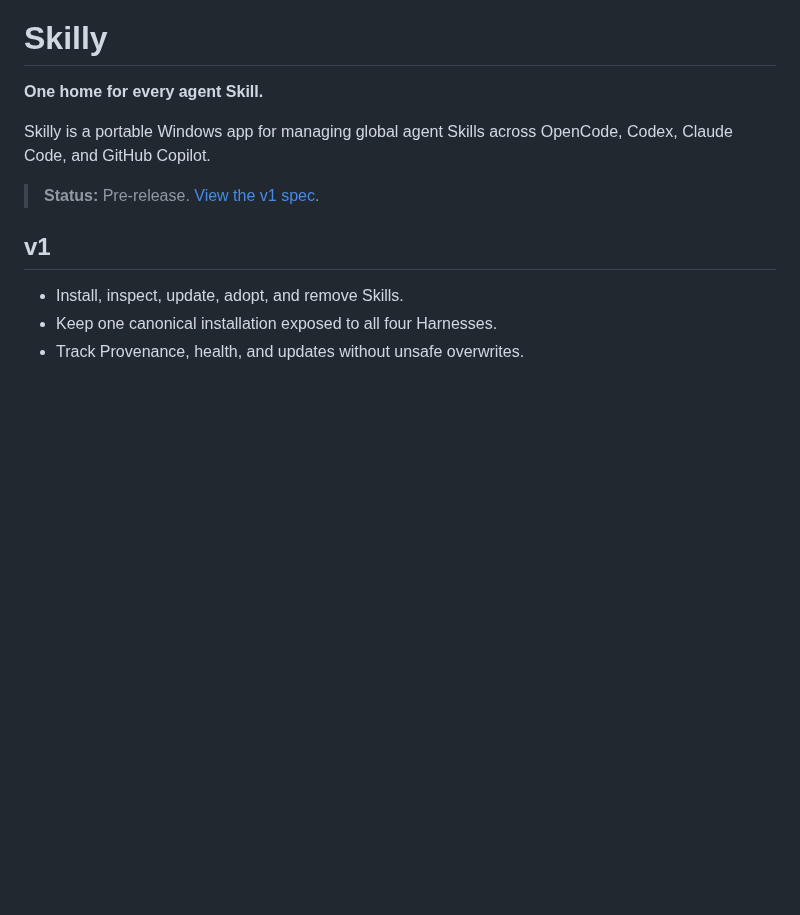
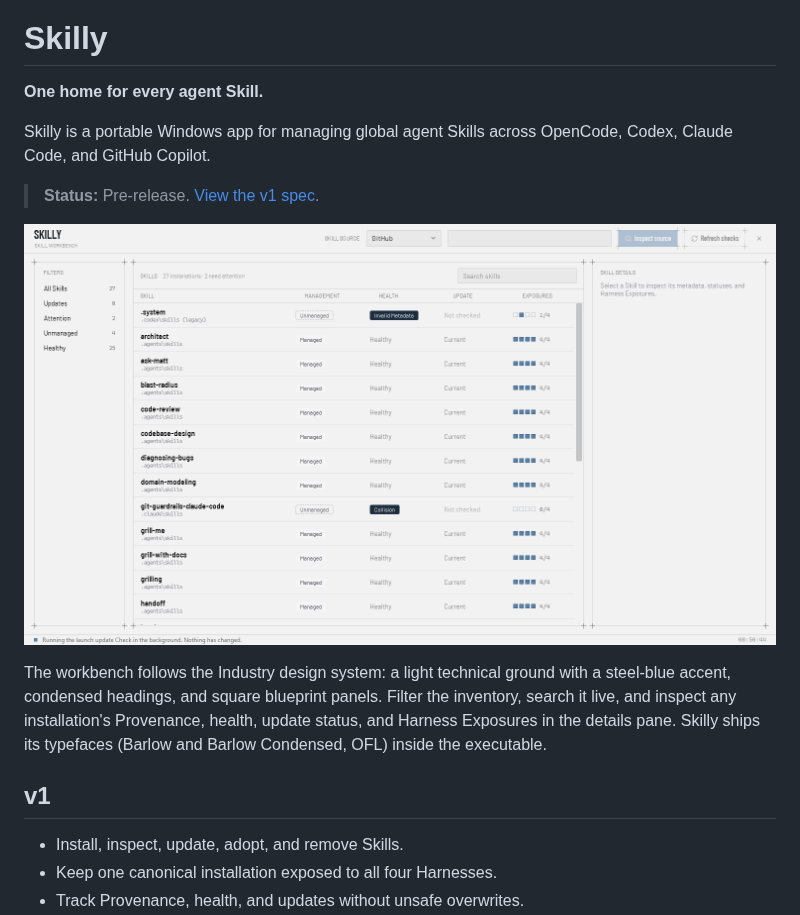
Before and after one commit to berghtho/skilly, a Markdown page: README.md, the part around the change. Drawn GitHub-style; pictures changed too: assets/skilly-workbench.png (added); blank space fills up the shorter version.

```diff
--- a/README.md
+++ b/README.md
@@ -7,6 +7,10 @@
 Skilly is a portable Windows app for managing global agent Skills across OpenCode, Codex, Claude Code, and GitHub Copilot.
 
 > **Status:** Pre-release. [View the v1 spec](https://github.com/berghtho/skilly/issues/19).
+
+![Skilly workbench](assets/skilly-workbench.png)
+
+The workbench follows the Industry design system: a light technical ground with a steel-blue accent, condensed headings, and square blueprint panels. Filter the inventory, search it live, and inspect any installation's Provenance, health, update status, and Harness Exposures in the details pane. Skilly ships its typefaces (Barlow and Barlow Condensed, OFL) inside the executable.
 
 ## v1
 
```
Also changed, not shown: 3 other files.
